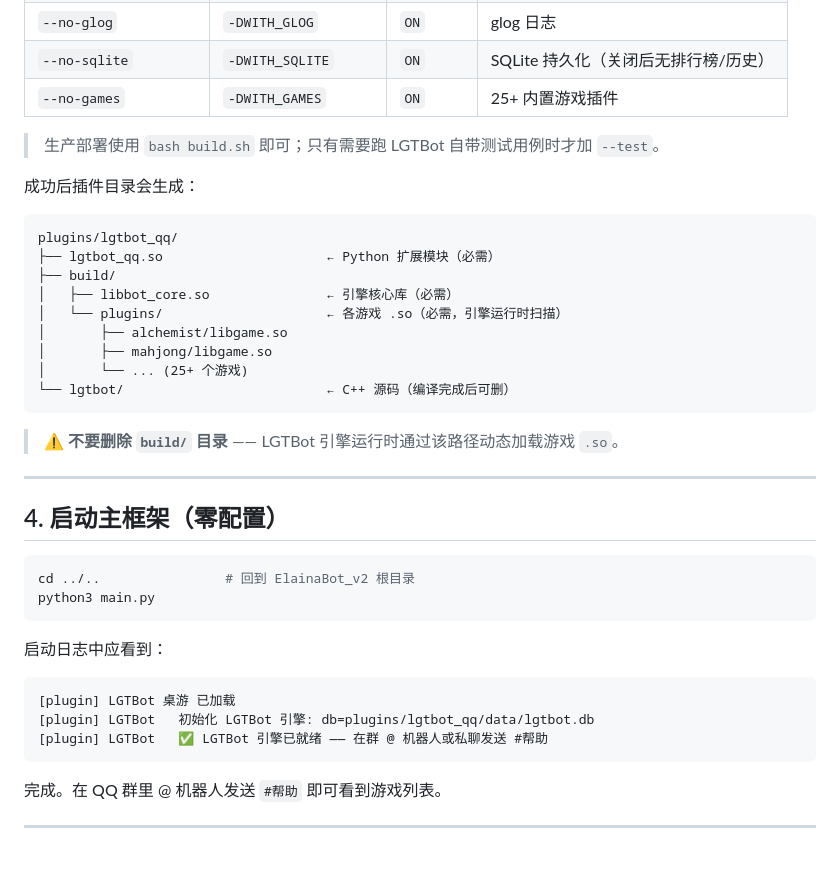
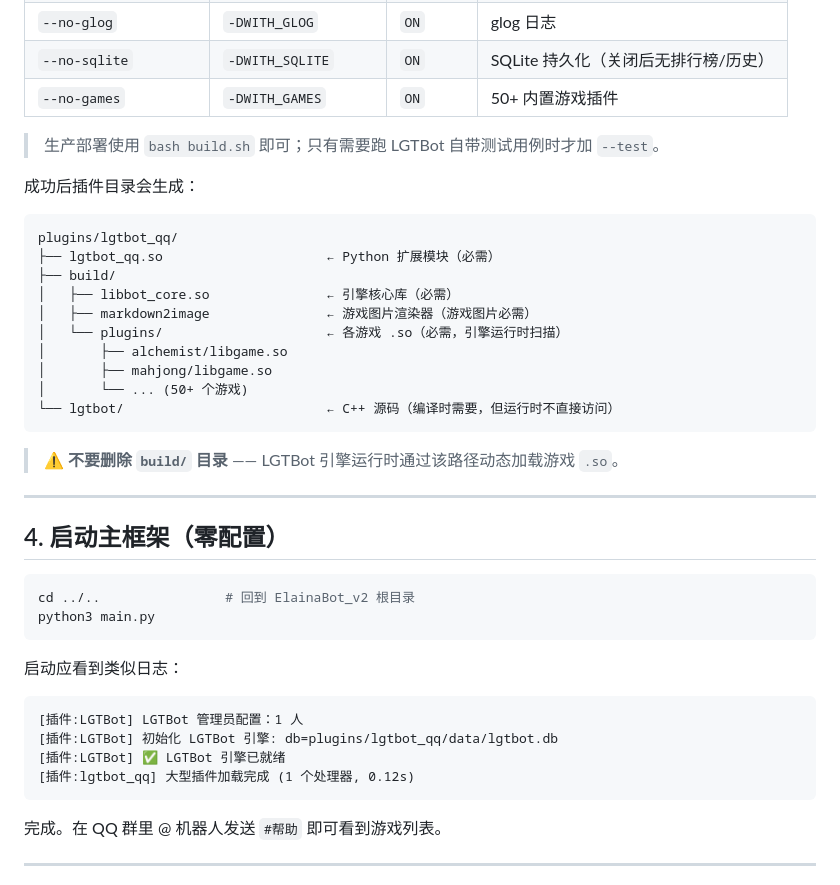
Before and after one commit to tiedanGH/lgtbot-ElainaBot_v2, a Markdown page: DEPLOY.md, the part around one of its changes. Drawn GitHub-style; blank space fills up the shorter version.

````diff
--- a/DEPLOY.md
+++ b/DEPLOY.md
@@ -93,7 +93,7 @@ bash build.sh --help          # 查看所有参数
 | `--gcov`                | `-DWITH_GCOV`        | `OFF`     | 覆盖率统计                  |
 | `--no-glog`             | `-DWITH_GLOG`        | `ON`      | glog 日志                |
 | `--no-sqlite`           | `-DWITH_SQLITE`      | `ON`      | SQLite 持久化（关闭后无排行榜/历史） |
-| `--no-games`            | `-DWITH_GAMES`       | `ON`      | 25+ 内置游戏插件             |
+| `--no-games`            | `-DWITH_GAMES`       | `ON`      | 50+ 内置游戏插件             |
 
 > 生产部署使用 `bash build.sh` 即可；只有需要跑 LGTBot 自带测试用例时才加 `--test`。
 
@@ -103,11 +103,12 @@ plugins/lgtbot_qq/
 ├── lgtbot_qq.so                     ← Python 扩展模块（必需）
 ├── build/
 │   ├── libbot_core.so               ← 引擎核心库（必需）
+│   ├── markdown2image               ← 游戏图片渲染器（游戏图片必需）
 │   └── plugins/                     ← 各游戏 .so（必需，引擎运行时扫描）
 │       ├── alchemist/libgame.so
 │       ├── mahjong/libgame.so
-│       └── ... (25+ 个游戏)
-└── lgtbot/                          ← C++ 源码（编译完成后可删）
+│       └── ... (50+ 个游戏)
+└── lgtbot/                          ← C++ 源码（编译时需要，但运行时不直接访问）
 ```
 
 > ⚠️ **不要删除 `build/` 目录** —— LGTBot 引擎运行时通过该路径动态加载游戏 `.so`。
@@ -121,11 +122,12 @@ cd ../..                # 回到 ElainaBot_v2 根目录
 python3 main.py
 ```
 
-启动日志中应看到：
+启动应看到类似日志：
 ```
-[plugin] LGTBot 桌游 已加载
-[plugin] LGTBot   初始化 LGTBot 引擎: db=plugins/lgtbot_qq/data/lgtbot.db
-[plugin] LGTBot   ✅ LGTBot 引擎已就绪 —— 在群 @ 机器人或私聊发送 #帮助
+[插件:LGTBot] LGTBot 管理员配置：1 人
+[插件:LGTBot] 初始化 LGTBot 引擎: db=plugins/lgtbot_qq/data/lgtbot.db
+[插件:LGTBot] ✅ LGTBot 引擎已就绪
+[插件:lgtbot_qq] 大型插件加载完成 (1 个处理器, 0.12s)
 ```
 
 完成。在 QQ 群里 @ 机器人发送 `#帮助` 即可看到游戏列表。
````
Also changed, not shown: other parts of DEPLOY.md (+26 -4 lines), README.md (+36 -21 lines).
